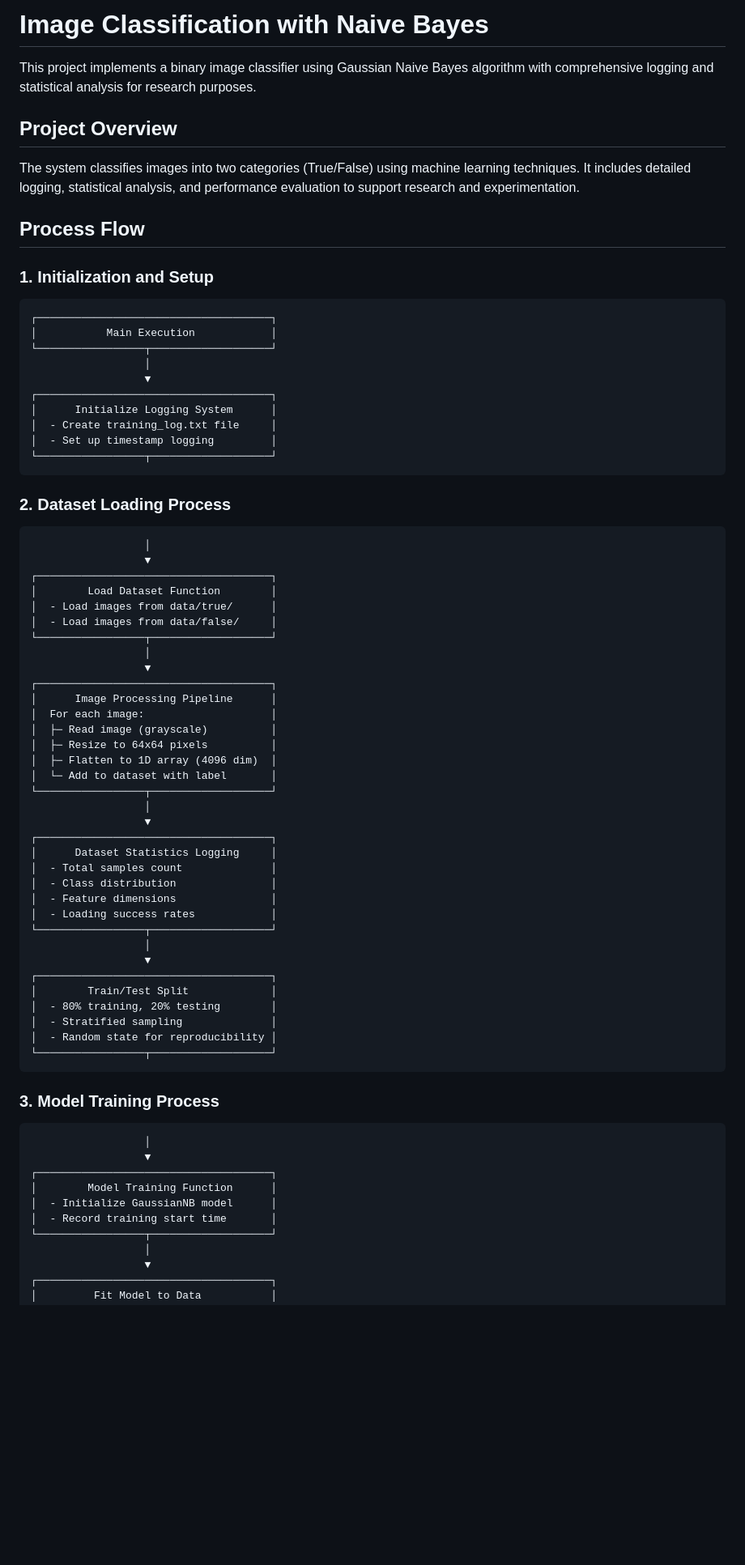
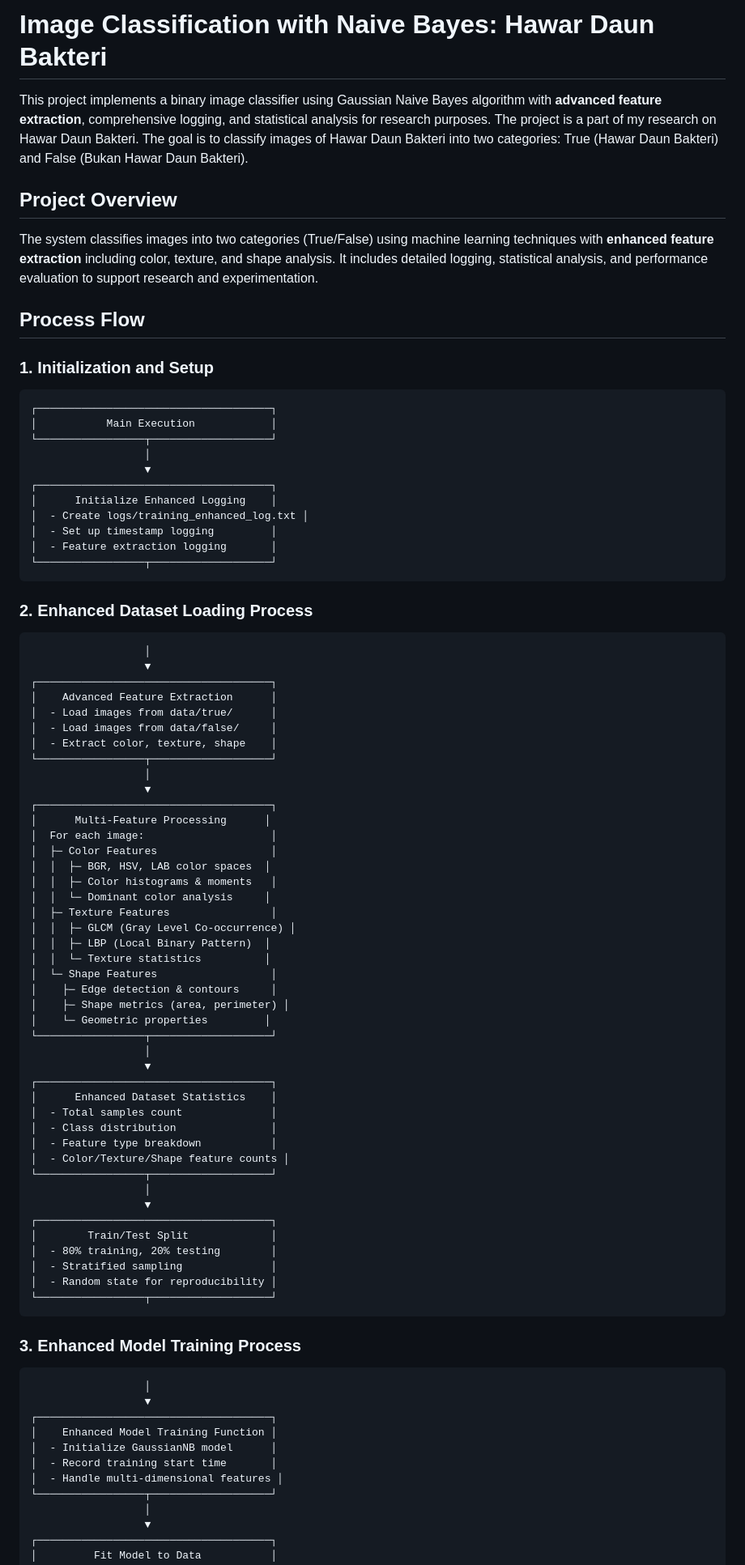
Before and after one commit to rivaiamin/image-classif-nb, a Markdown page: README.md, the part around one of its changes. Shown at 81% size. GitHub-like rendering; blank space fills up the shorter version.

````diff
--- a/README.md
+++ b/README.md
@@ -1,12 +1,12 @@
-# Image Classification with Naive Bayes
+# Image Classification with Naive Bayes: Hawar Daun Bakteri
 
-This project implements a binary image classifier using Gaussian Naive Bayes algorithm with comprehensive logging and statistical analysis for research purposes.
+This project implements a binary image classifier using Gaussian Naive Bayes algorithm with **advanced feature extraction**, comprehensive logging, and statistical analysis for research purposes. The project is a part of my research on Hawar Daun Bakteri. The goal is to classify images of Hawar Daun Bakteri into two categories: True (Hawar Daun Bakteri) and False (Bukan Hawar Daun Bakteri).
 
 ## Project Overview
 
-The system classifies images into two categories (True/False) using machine learning techniques. It includes detailed logging, statistical analysis, and performance evaluation to support research and experimentation.
+The system classifies images into two categories (True/False) using machine learning techniques with **enhanced feature extraction** including color, texture, and shape analysis. It includes detailed logging, statistical analysis, and performance evaluation to support research and experimentation.
 
-## Process Flow
+## Process **Flow**
 
 ### 1. **Initialization and Setup**
 ```
@@ -16,39 +16,49 @@ The system classifies images into two categories (True/False) using machine lear
                   │
                   ▼
 ┌─────────────────────────────────────┐
-│      Initialize Logging System      │
-│  - Create training_log.txt file     │
+│      Initialize Enhanced Logging    │
+│  - Create logs/training_enhanced_log.txt │
 │  - Set up timestamp logging         │
+│  - Feature extraction logging       │
 └─────────────────┬───────────────────┘
 ```
 
-### 2. **Dataset Loading Process**
+### 2. **Enhanced Dataset Loading Process**
 ```
                   │
                   ▼
 ┌─────────────────────────────────────┐
-│        Load Dataset Function        │
+│    Advanced Feature Extraction      │
 │  - Load images from data/true/      │
 │  - Load images from data/false/     │
+│  - Extract color, texture, shape    │
 └─────────────────┬───────────────────┘
                   │
                   ▼
 ┌─────────────────────────────────────┐
-│      Image Processing Pipeline      │
+│      Multi-Feature Processing      │
 │  For each image:                    │
-│  ├─ Read image (grayscale)          │
-│  ├─ Resize to 64x64 pixels          │
-│  ├─ Flatten to 1D array (4096 dim)  │
-│  └─ Add to dataset with label       │
+│  ├─ Color Features                  │
+│  │  ├─ BGR, HSV, LAB color spaces  │
+│  │  ├─ Color histograms & moments   │
+│  │  └─ Dominant color analysis     │
+│  ├─ Texture Features                │
+│  │  ├─ GLCM (Gray Level Co-occurrence) │
+│  │  ├─ LBP (Local Binary Pattern)  │
+│  │  └─ Texture statistics          │
+│  └─ Shape Features                  │
+│    ├─ Edge detection & contours     │
+│    ├─ Shape metrics (area, perimeter) │
+│    └─ Geometric properties         │
 └─────────────────┬───────────────────┘
                   │
                   ▼
 ┌─────────────────────────────────────┐
-│      Dataset Statistics Logging     │
+│      Enhanced Dataset Statistics    │
 │  - Total samples count              │
 │  - Class distribution               │
-│  - Feature dimensions               │
-│  - Loading success rates            │
+│  - Feature type breakdown           │
+│  - Color/Texture/Shape feature counts │
 └─────────────────┬───────────────────┘
                   │
                   ▼
@@ -60,14 +70,15 @@ The system classifies images into two categories (True/False) using machine lear
 └─────────────────┬───────────────────┘
 ```
 
-### 3. **Model Training Process**
+### 3. **Enhanced Model Training Process**
 ```
                   │
                   ▼
 ┌─────────────────────────────────────┐
-│        Model Training Function      │
+│    Enhanced Model Training Function │
 │  - Initialize GaussianNB model      │
 │  - Record training start time       │
+│  - Handle multi-dimensional features │
 └─────────────────┬───────────────────┘
                   │
                   ▼
````
Also changed, not shown: other parts of README.md (+76 -42 lines).
